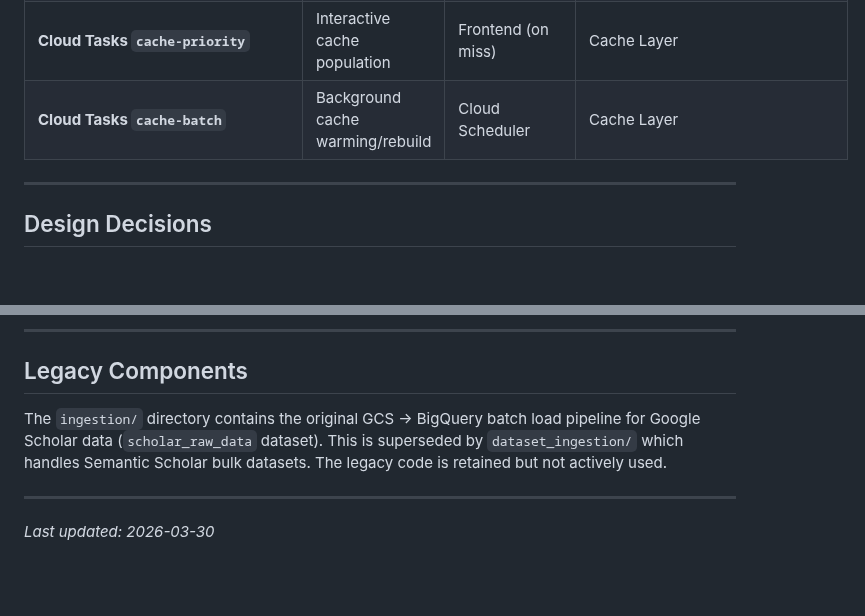
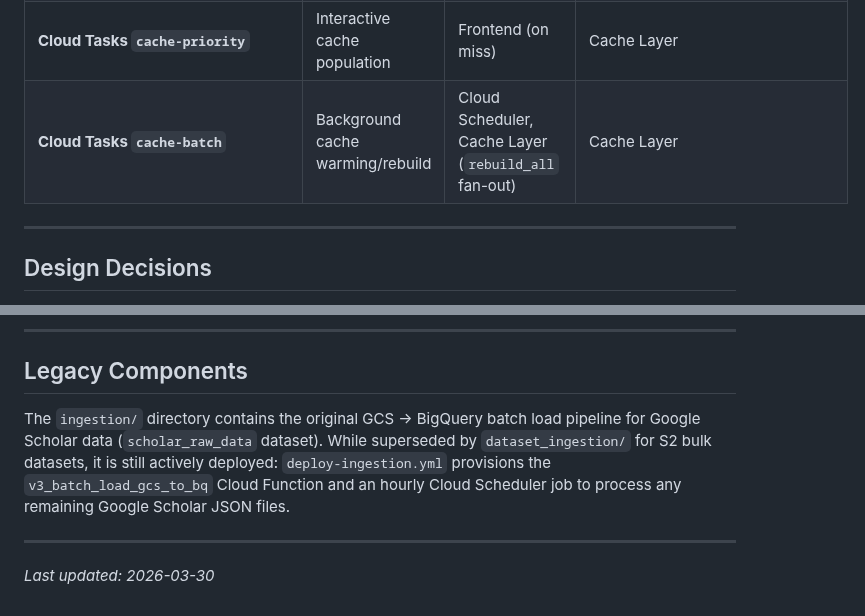
Before and after one commit to ipeirotis-org/scholar_v2, a Markdown page: docs/ARCHITECTURE.md, 2 parts joined by grey strips. Drawn GitHub-style; blank space fills up the shorter version.

```diff
--- a/docs/ARCHITECTURE.md
+++ b/docs/ARCHITECTURE.md
@@ -61,7 +61,7 @@ PiP Score is a distributed system for analyzing research impact using percentile
 | **BigQuery `statistics.*` views** | Live analytics views | CI/CD (bigquery-views.yml) | Cache Layer (when `USE_MATERIALIZED_TABLES=false`), dev/debugging |
 | **Firestore (cache collections)** | Query result cache | Cache Layer | Frontend, Author Search |
 | **Cloud Tasks `cache-priority`** | Interactive cache population | Frontend (on miss) | Cache Layer |
-| **Cloud Tasks `cache-batch`** | Background cache warming/rebuild | Cloud Scheduler | Cache Layer |
+| **Cloud Tasks `cache-batch`** | Background cache warming/rebuild | Cloud Scheduler, Cache Layer (`rebuild_all` fan-out) | Cache Layer |
 
 ---
 
@@ -111,7 +111,7 @@ PiP Score is a distributed system for analyzing research impact using percentile
 
 ## Legacy Components
 
-The `ingestion/` directory contains the original GCS → BigQuery batch load pipeline for Google Scholar data (`scholar_raw_data` dataset). This is superseded by `dataset_ingestion/` which handles Semantic Scholar bulk datasets. The legacy code is retained but not actively used.
+The `ingestion/` directory contains the original GCS → BigQuery batch load pipeline for Google Scholar data (`scholar_raw_data` dataset). While superseded by `dataset_ingestion/` for S2 bulk datasets, it is still actively deployed: `deploy-ingestion.yml` provisions the `v3_batch_load_gcs_to_bq` Cloud Function and an hourly Cloud Scheduler job to process any remaining Google Scholar JSON files.
 
 ---
 
```
Also changed, not shown: docs/architecture-analytics.md (+1 -1 lines), docs/architecture-ingestion.md (+1 -1 lines).
